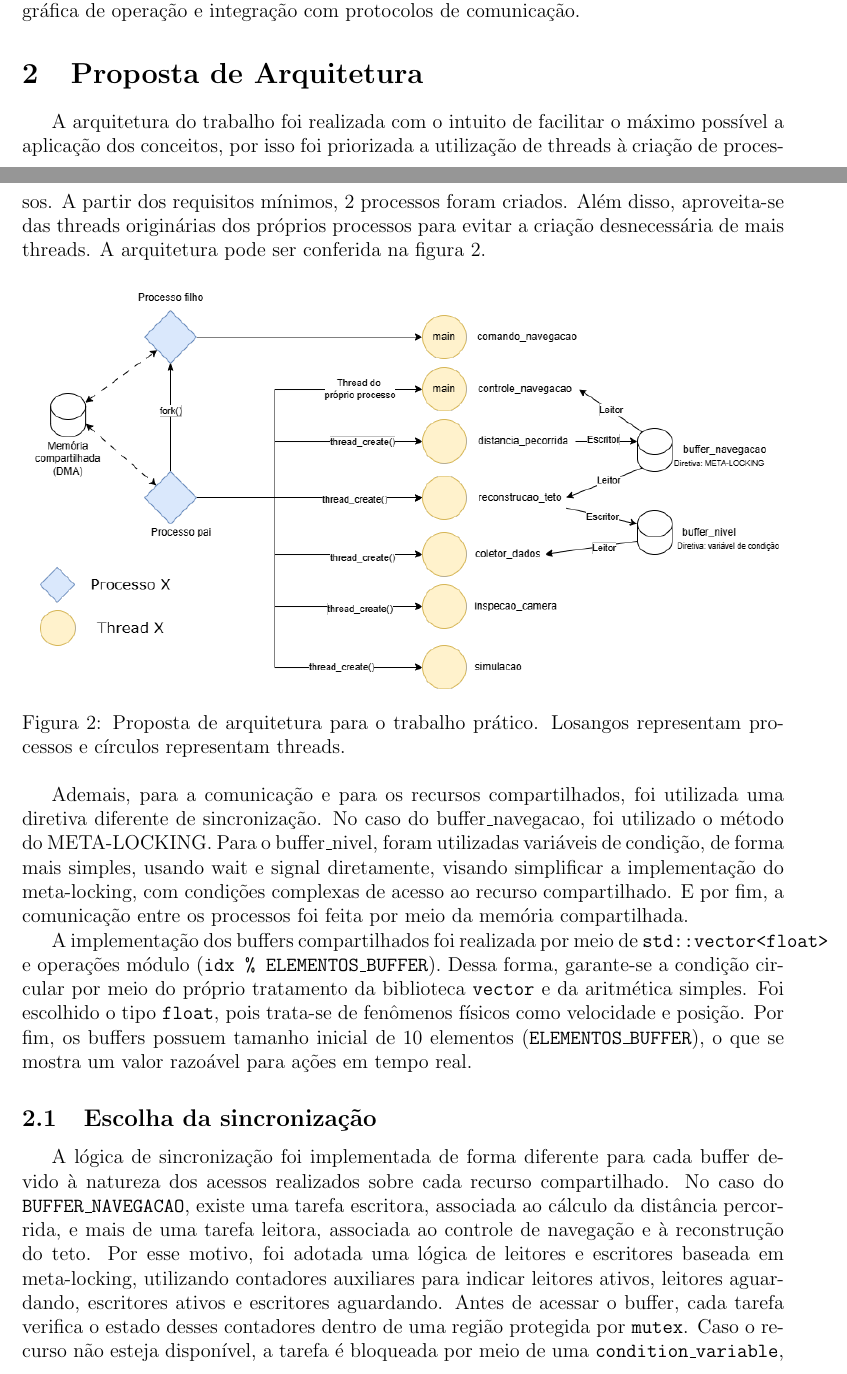
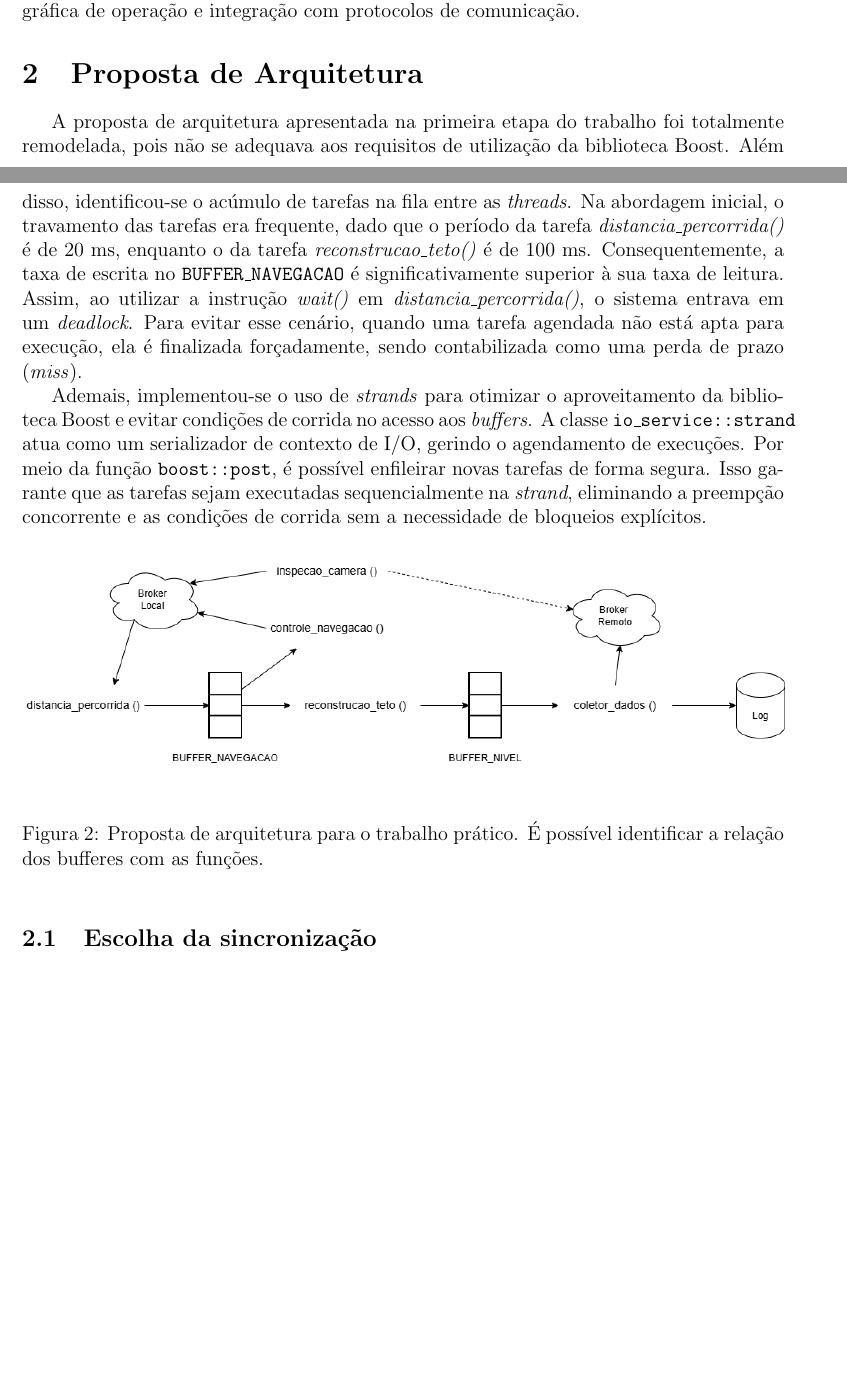
Before and after one commit to bruno-apinto/Trabalho-de-ATR, a LaTeX document (documentacao/documentacao.tex): two parts of pages 2 and 3 of 21 before the commit and two parts of pages 2 and 3 of 20 after it, joined at a grey line, cut so that both start at the same text, the shorter picture padded with empty space. Compiled offline with pdfLaTeX.

Commit message:
docs: sincronização e arquitetura

```diff
--- a/documentacao/documentacao.tex
+++ b/documentacao/documentacao.tex
@@ -79,25 +79,17 @@ Por fim, esta etapa do trabalho estabelece a base arquitetural necessária para
 
 \section{Proposta de Arquitetura}
 
-    A arquitetura do trabalho foi realizada com o intuito de facilitar o máximo possível
-    a aplicação dos conceitos, por isso foi priorizada a utilização de threads à criação de processos. A partir dos requisitos mínimos, 2 processos foram criados. Além disso, aproveita-se das threads originárias dos próprios
-    processos para evitar a criação desnecessária de mais threads. A arquitetura pode ser conferida na figura \ref{fig:arquitetura}.
+A proposta de arquitetura apresentada na primeira etapa do trabalho foi totalmente remodelada, pois não se adequava aos requisitos de utilização da biblioteca Boost. Além disso, identificou-se o acúmulo de tarefas na fila entre as \textit{threads}. Na abordagem inicial, o travamento das tarefas era frequente, dado que o período da tarefa \textit{distancia\_percorrida()} é de $20$ ms, enquanto o da tarefa \textit{reconstrucao\_teto()} é de $100$ ms. Consequentemente, a taxa de escrita no \texttt{BUFFER\_NAVEGACAO} é significativamente superior à sua taxa de leitura. Assim, ao utilizar a instrução \textit{wait()} em \textit{distancia\_percorrida()}, o sistema entrava em um \textit{deadlock}. Para evitar esse cenário, quando uma tarefa agendada não está apta para execução, ela é finalizada forçadamente, sendo contabilizada como uma perda de prazo (\textit{miss}).
+
+Ademais, implementou-se o uso de \textit{strands} para otimizar o aproveitamento da biblioteca Boost e evitar condições de corrida no acesso aos \textit{buffers}. A classe \texttt{io\_service::strand} atua como um serializador de contexto de I/O, gerindo o agendamento de execuções. Por meio da função \texttt{boost::post}, é possível enfileirar novas tarefas de forma segura. Isso garante que as tarefas sejam executadas sequencialmente na \textit{strand}, eliminando a preempção concorrente e as condições de corrida sem a necessidade de bloqueios explícitos.
+
 \begin{figure}[ht]
-  \includegraphics[ width= \linewidth]{imagens/arquitetura_threades_processos.png}
-  \caption{Proposta de arquitetura para o trabalho prático. Losangos representam processos e círculos representam threads.}\label{fig:arquitetura}
+  \includegraphics[width=1\linewidth]{imagens/arq_fila.png}
+  \caption{Proposta de arquitetura para o trabalho prático. É possível identificar a relação dos bufferes com as funções.}\label{fig:arq_fila}
 \end{figure}
 
-Ademais, para a comunicação e para os recursos compartilhados, foi utilizada uma diretiva diferente de sincronização. No caso do buffer\_navegacao,
- foi utilizado o método do META-LOCKING. Para o buffer\_nivel, foram utilizadas variáveis de condição, de forma mais simples, usando wait e signal diretamente, visando simplificar a implementação do meta-locking, com condições complexas de acesso ao recurso compartilhado. %chktex 18
-  E por fim, a comunicação entre os processos foi feita por meio da memória compartilhada.
-
-A implementação dos buffers compartilhados foi realizada por meio de \texttt{std::vector<float>} e operações módulo (\texttt{idx \% ELEMENTOS\_BUFFER}).
-Dessa forma, garante-se a condição circular por meio do próprio tratamento da biblioteca \texttt{vector} e da aritmética simples.
-Foi escolhido o tipo \texttt{float}, pois trata-se de fenômenos físicos como velocidade e posição. Por fim,
-os buffers possuem tamanho inicial de 10 elementos (\texttt{ELEMENTOS\_BUFFER}), o que se mostra um valor razoável para ações em tempo real.
 
 \subsection{Escolha da sincronização}
 
-A lógica de sincronização foi implementada de forma diferente para cada buffer devido à natureza dos acessos realizados sobre cada recurso compartilhado. No caso do \texttt{BUFFER\_NAVEGACAO}, existe uma tarefa escritora, associada ao cálculo da distância percorrida, e mais de uma tarefa leitora, associada ao controle de navegação e à reconstrução do teto. Por esse motivo, foi adotada uma lógica de leitores e escritores baseada em meta-locking, utilizando contadores auxiliares para indicar leitores ativos, leitores aguardando, escritores ativos e escritores aguardando. Antes de acessar o buffer, cada tarefa verifica o estado desses contadores dentro de uma região protegida por \texttt{mutex}. Caso o recurso não esteja disponível, a tarefa é bloqueada por meio de uma \texttt{condition\_variable}, permanecendo em espera até que outra tarefa libere o acesso e envie uma notificação.
+A sincronização das tarefas como introduzido anteriormente foi totalemnte readequado para a biblioteca Boost. Foram criadas três strands: \textit{strand\_navegacao}, \textit{strand\_processamento} e \textit{strand\_camera}. As duas primeiras gerenciam as tarefas como ilustrado na figura \ref{fig:arq_sinc}. Já a terceira gerencia apenas a utilização da câmera que não interage diretamente com as outras tarefas.
 
-Essa estratégia evita situações de \textit{race condition}, nas quais duas ou mais threads acessariam simultaneamente o mesmo recurso compartilhado de forma inconsistente, além de dar prioridade aos escritores (como pode ser visto nas condições do meta-locking), evitando inanição. No caso do \texttt{BUFFER\_NAVEGACAO}, a sincronização foi feita com variáveis de condição, que impedem que uma escrita ocorra enquanto há leitores ativos e também impede que outros leitores ou escritores acessem durante uma escrita ativa. Dessa forma, evita-se que uma thread leia um valor parcialmente atualizado ou que uma escrita sobrescreva dados enquanto outra tarefa ainda está utilizando o buffer.
```
Also changed, not shown: documentacao/documentacao.pdf, documentacao/imagens/arq_fila.png (added), documentacao/imagens/arq_sinc.png (added), documentacao/documentacao.tex (13 more changed lines), 9 other files.
